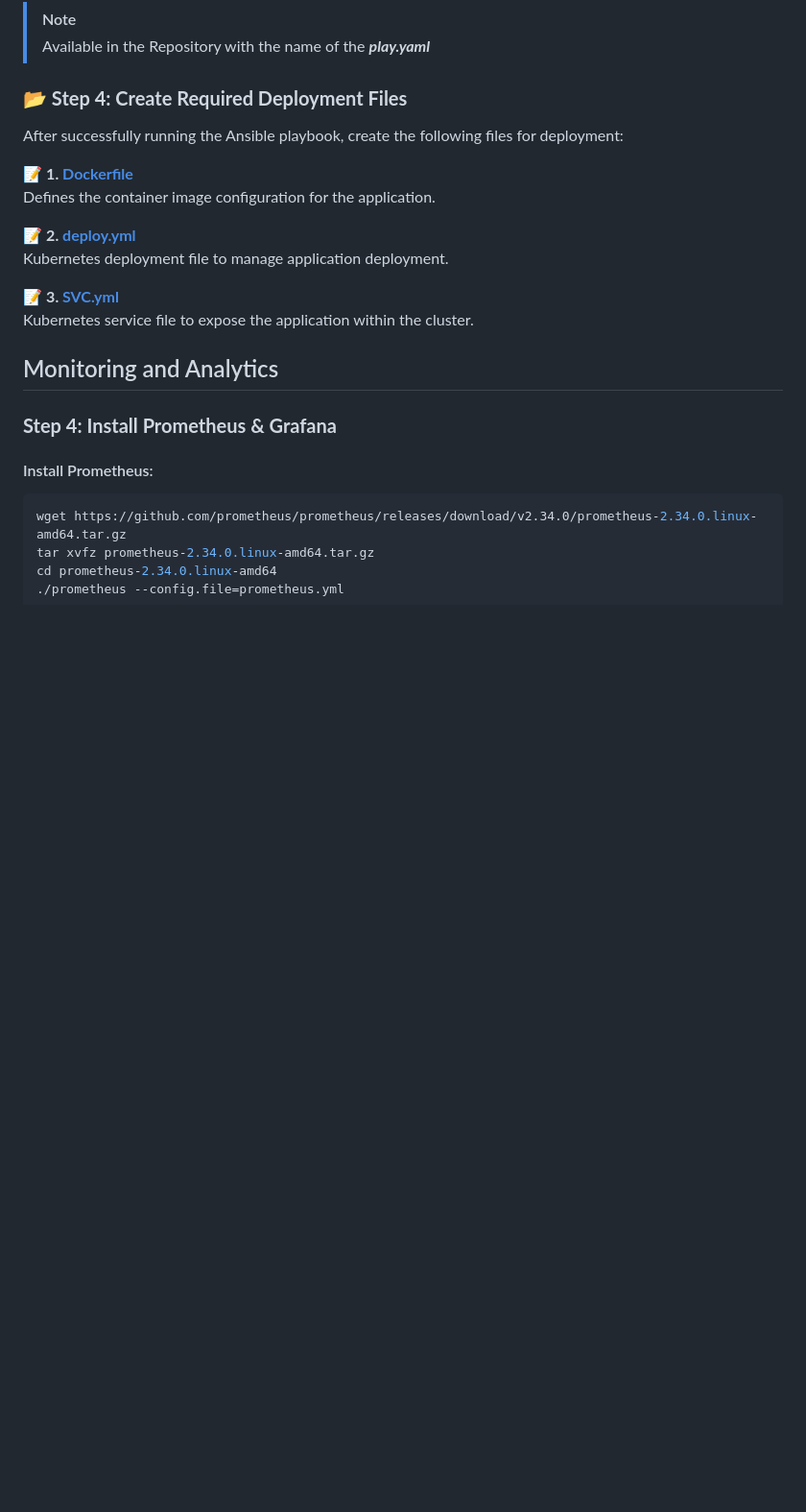
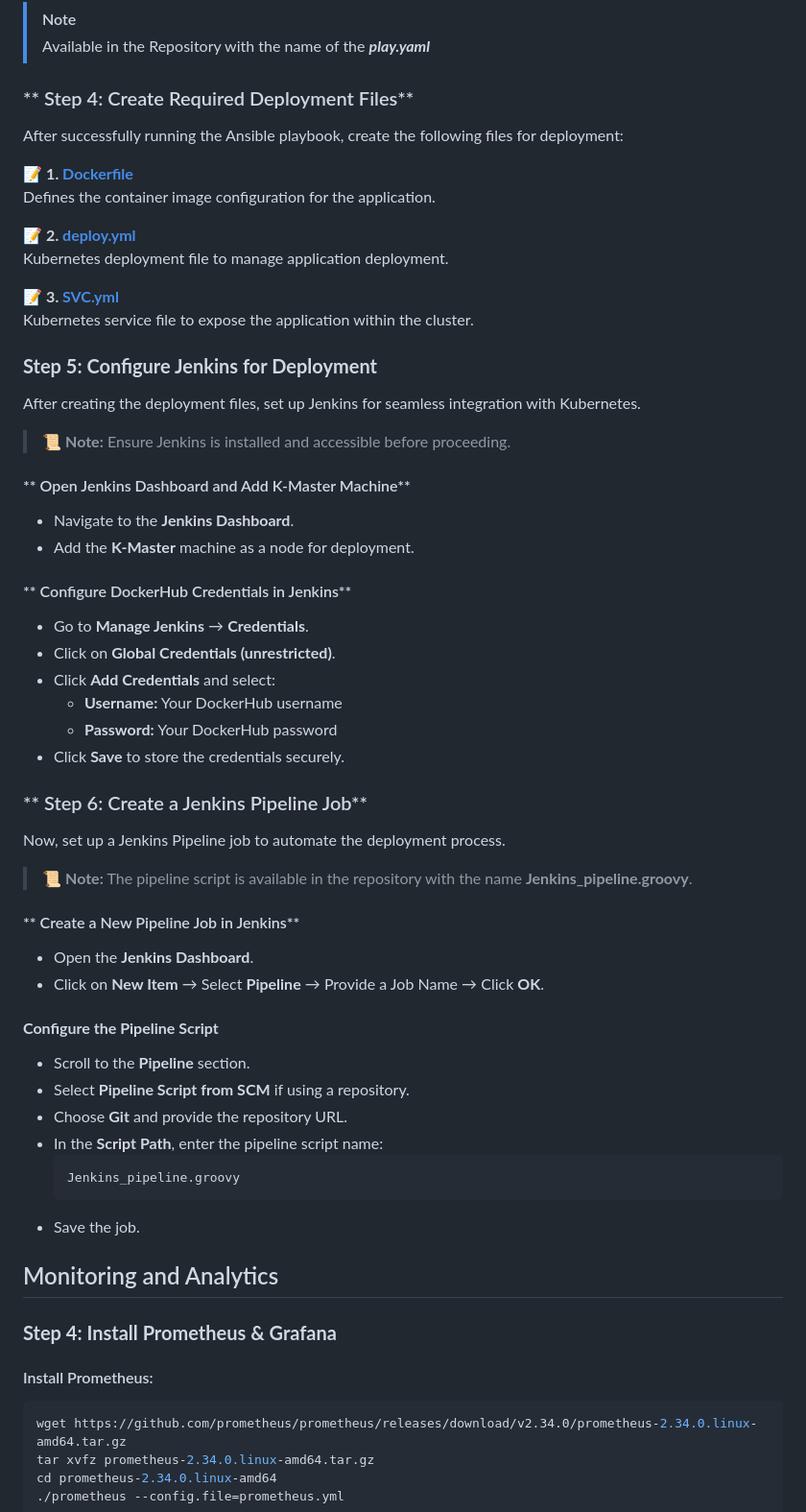
Before and after one commit to Trptisingh/Automating_Monthly_Releases_with_Kubernetes_Integration, a Markdown page: README.md, the part around the change. Shown at 96% size. Drawn GitHub-style; blank space fills up the shorter version.

````diff
--- a/README.md
+++ b/README.md
@@ -184,7 +184,7 @@ ansible-playbook playbook.yaml
 > [!NOTE]
 > Available in the Repository with the name of the ***play.yaml***
 
-### **📂 Step 4: Create Required Deployment Files**
+### ** Step 4: Create Required Deployment Files**
 After successfully running the Ansible playbook, create the following files for deployment:
 
 📝 **1. [Dockerfile](./Dockerfile)**
@@ -196,6 +196,40 @@ Kubernetes deployment file to manage application deployment.
 📝 **3. [SVC.yml](./SVC.yml)**
 Kubernetes service file to expose the application within the cluster.
 
+### **Step 5: Configure Jenkins for Deployment**
+After creating the deployment files, set up Jenkins for seamless integration with Kubernetes.
+
+> 📜 **Note:** Ensure Jenkins is installed and accessible before proceeding.
+
+#### ** Open Jenkins Dashboard and Add K-Master Machine**
+- Navigate to the **Jenkins Dashboard**.
+- Add the **K-Master** machine as a node for deployment.
+
+#### ** Configure DockerHub Credentials in Jenkins**
+- Go to **Manage Jenkins** → **Credentials**.
+- Click on **Global Credentials (unrestricted)**.
+- Click **Add Credentials** and select:
+  - **Username:** Your DockerHub username
+  - **Password:** Your DockerHub password
+- Click **Save** to store the credentials securely.
+
+### ** Step 6: Create a Jenkins Pipeline Job**
+Now, set up a Jenkins Pipeline job to automate the deployment process.
+
+> 📜 **Note:** The pipeline script is available in the repository with the name **Jenkins_pipeline.groovy**.
+
+#### ** Create a New Pipeline Job in Jenkins**
+- Open the **Jenkins Dashboard**.
+- Click on **New Item** → Select **Pipeline** → Provide a Job Name → Click **OK**.
+
+#### **Configure the Pipeline Script**
+- Scroll to the **Pipeline** section.
+- Select **Pipeline Script from SCM** if using a repository.
+- Choose **Git** and provide the repository URL.
+- In the **Script Path**, enter the pipeline script name:
+  ```plaintext
+  Jenkins_pipeline.groovy
+- Save the job.
 
 ## Monitoring and Analytics
 ### **Step 4: Install Prometheus & Grafana**
````
